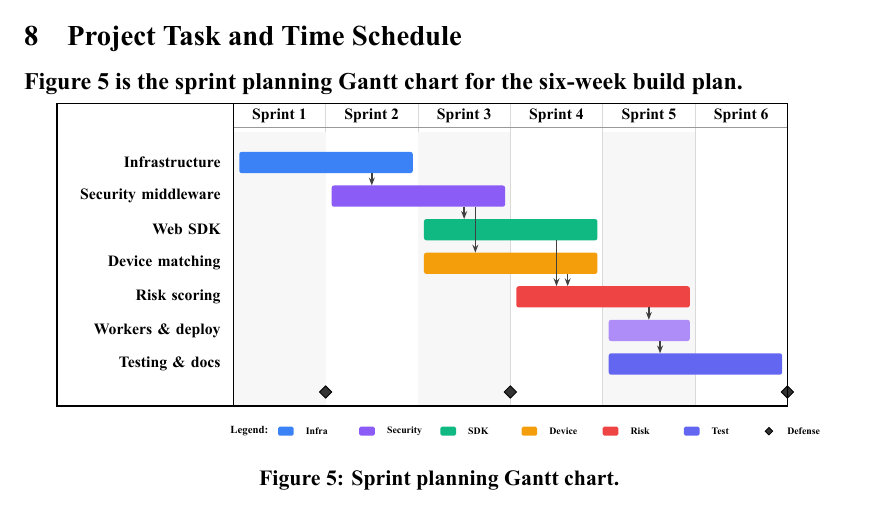
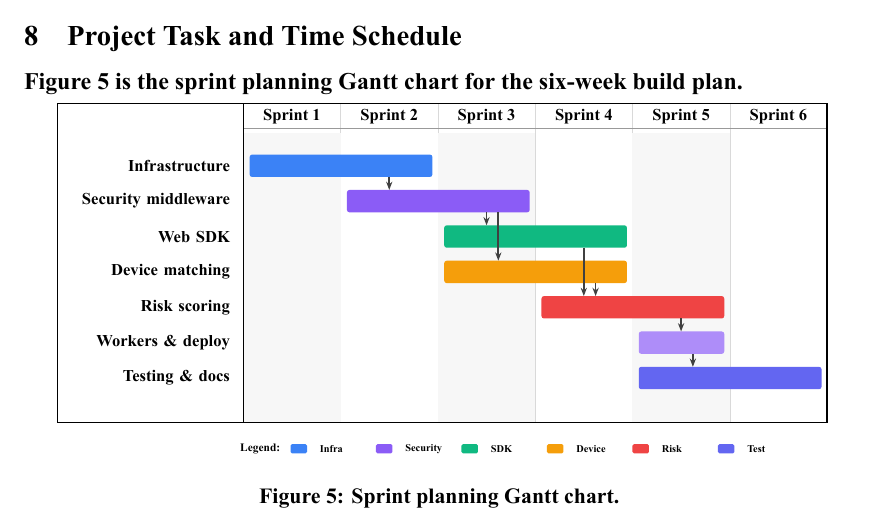
Before and after one commit to flint-secure/Purposal_Minor_College, a LaTeX document (proposal.tex, which reads figures/gantt-chart.tex): part of page 13 of 14, cut so that both start at the same text. Compiled offline with XeLaTeX.

Commit message:
Remove defense milestone diamonds and defense legend entry from Gantt chart

```diff
--- a/figures/gantt-chart.tex
+++ b/figures/gantt-chart.tex
@@ -143,17 +143,7 @@
 \pgfmathsetmacro{\xFG}{\LW + 4.5*\SW + 0.20}
 \draw[dep] (\xFG, \rF-\hS) -- (\xFG, \rG+\hS);
 
-% ============================================================
-% Milestones  (◆ diamond markers)
-% ============================================================
-\pgfmathsetmacro{\msA}{\LW + 1*\SW}
-\node[milestone] at (\msA, 0.45) {};
 
-\pgfmathsetmacro{\msB}{\LW + 3*\SW}
-\node[milestone] at (\msB, 0.45) {};
-
-\pgfmathsetmacro{\msC}{\LW + 6*\SW}
-\node[milestone] at (\msC, 0.45) {};
 
 % ============================================================
 % Outer frame
@@ -182,9 +172,6 @@
   \node[font=\fontsize{5}{6}\selectfont, anchor=west] at (\lx+0.35, \legY) {\t};
 }
 
-% Milestone legend entry
-\pgfmathsetmacro{\mlx}{\legX + 1.0 + 6*1.45}
-\node[milestone, inner sep=1pt] at (\mlx+0.07, \legY) {};
-\node[font=\fontsize{5}{6}\selectfont, anchor=west] at (\mlx+0.25, \legY) {Defense};
+
 
 \end{tikzpicture}
```
